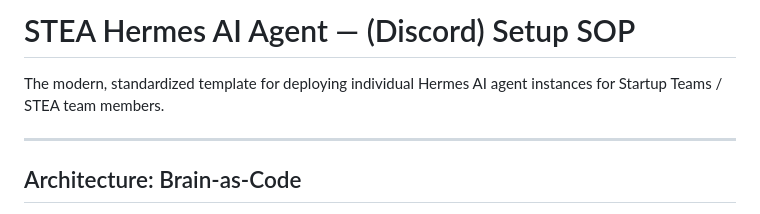
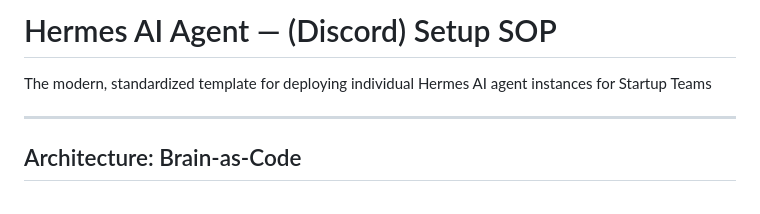
Before and after one commit to birajsapkotaaa/hermes-base-setup, a Markdown page: README.md, the part around the change. Rendered like a GitHub page.

Commit message:
Update README title and description

```diff
--- a/README.md
+++ b/README.md
@@ -1,6 +1,6 @@
-# STEA Hermes AI Agent — (Discord) Setup SOP
+# Hermes AI Agent — (Discord) Setup SOP
 
-The modern, standardized template for deploying individual Hermes AI agent instances for Startup Teams / STEA team members.
+The modern, standardized template for deploying individual Hermes AI agent instances for Startup Teams
 
 ---
 
```
